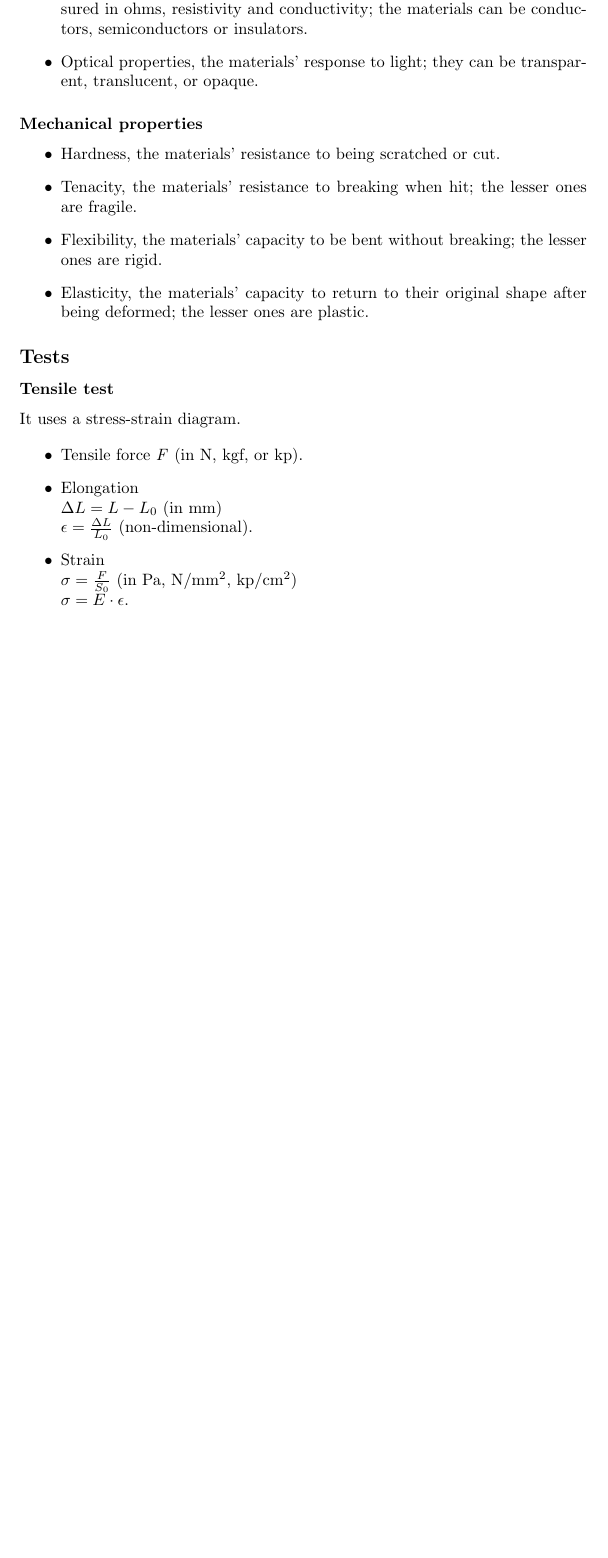
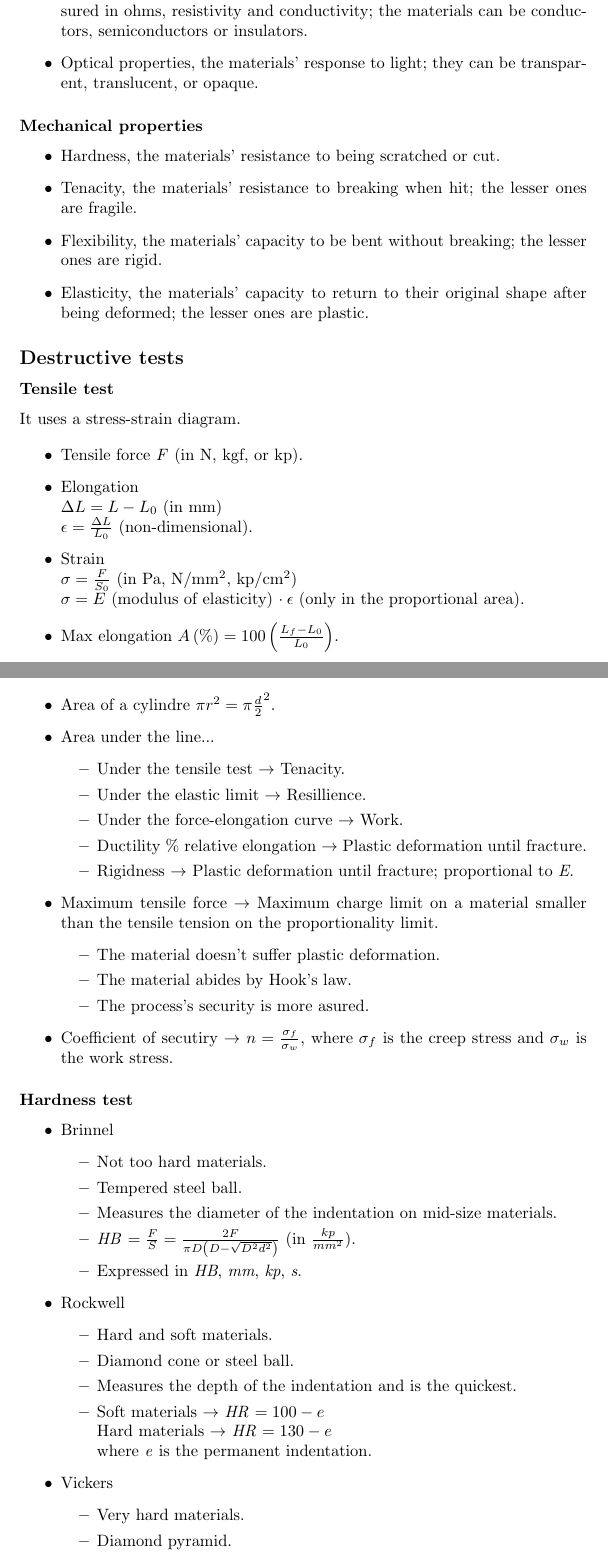
Before and after one commit to adamarous/tech-engineering-topic-2, a LaTeX document (main.tex): part of page 4 of 4 before the commit and two parts of pages 4 and 5 of 7 after it, the two joined at a grey line, cut so that both start at the same text, the shorter picture padded with empty space. Compiled offline with pdfLaTeX.

Commit message:
feat: finish notes

```diff
--- a/main.tex
+++ b/main.tex
@@ -184,7 +184,7 @@ They are generated from the leftovers in the sawmill.
     after being deformed; the lesser ones are plastic.
 \end{itemize}
 
-\subsection*{Tests}
+\subsection*{Destructive tests}
 
 \subsubsection*{Tensile test}
 
@@ -195,4 +195,55 @@ It uses a stress-strain diagram.
     \item Elongation \\ $\Delta L = L - L_0$ (in mm) \\ $\epsilon =
     \frac{\Delta L}{L_0}$ (non-dimensional).
     \item Strain \\ $\sigma = \frac{F}{S_0}$ (in Pa, N/mm$^2$, kp/cm$^2$) \\
-    $\sigma = E \cdot \epsilon$.
+    $\sigma = E$ (modulus of elasticity) $\cdot \: \epsilon$ (only in the
+    proportional area).
+    \item Max elongation $A\left(\%\right) = 100
+    \left(\frac{L_f - L_0}{L_0}\right)$.
+    \item Area of a cylindre $\pi r^2 = \pi \frac{d}{2}^2$.
+    \item Area under the line...
+    \begin{itemize}
+        \item Under the tensile test $\rightarrow$ Tenacity.
+        \item Under the elastic limit $\rightarrow$ Resillience.
+        \item Under the force-elongation curve $\rightarrow$ Work.
+        \item Ductility \% relative elongation $\rightarrow$ Plastic deformation
+        until fracture.
+        \item Rigidness $\rightarrow$ Plastic deformation until fracture;
+        proportional to \emph{E}.
+    \end{itemize}
+    \item Maximum tensile force $\rightarrow$ Maximum charge limit on a material
+    smaller than the tensile tension on the proportionality limit.
+    \begin{itemize}
+        \item The material doesn't suffer plastic deformation.
+        \item The material abides by Hook's law.
+        \item The process's security is more asured.
+    \end{itemize}
+    \item Coefficient of secutiry $\rightarrow$ $n = \frac{\sigma_f}{\sigma_w}$,
+    where $\sigma_f$ is the creep stress and $\sigma_w$ is the work stress.
+\end{itemize}
+
+\subsubsection*{Hardness test}
+
+\begin{itemize}
+    \item Brinnel
+    \begin{itemize}
+        \item Not too hard materials.
+        \item Tempered steel ball.
+        \item Measures the diameter of the indentation on mid-size materials.
+        \item \emph{HB} $= \frac{F}{S} = \frac{2F}{\pi D\left(D - \sqrt{D^2 d^2}
+        \right) }$ (in $\frac{kp}{mm^2}$).
+        \item Expressed in \emph{HB}, \emph{mm}, \emph{kp}, \emph{s}.
+    \end{itemize}
+    \item Rockwell
+    \begin{itemize}
+        \item Hard and soft materials.
+        \item Diamond cone or steel ball.
+        \item Measures the depth of the indentation and is the quickest.
+        \item Soft materials $\rightarrow$ \emph{HR} $= 100 - e$ \\ Hard
+        materials $\rightarrow$ \emph{HR} $= 130 - e$ \\ where \emph{e} is the
+        permanent indentation.
+    \end{itemize}
+    \item Vickers
+    \begin{itemize}
+        \item Very hard materials.
+        \item Diamond pyramid.
+        \item Measures the diameter of the indentation and is very expensive.
```
Also changed, not shown: main.pdf, main.tex (61 more changed lines).
